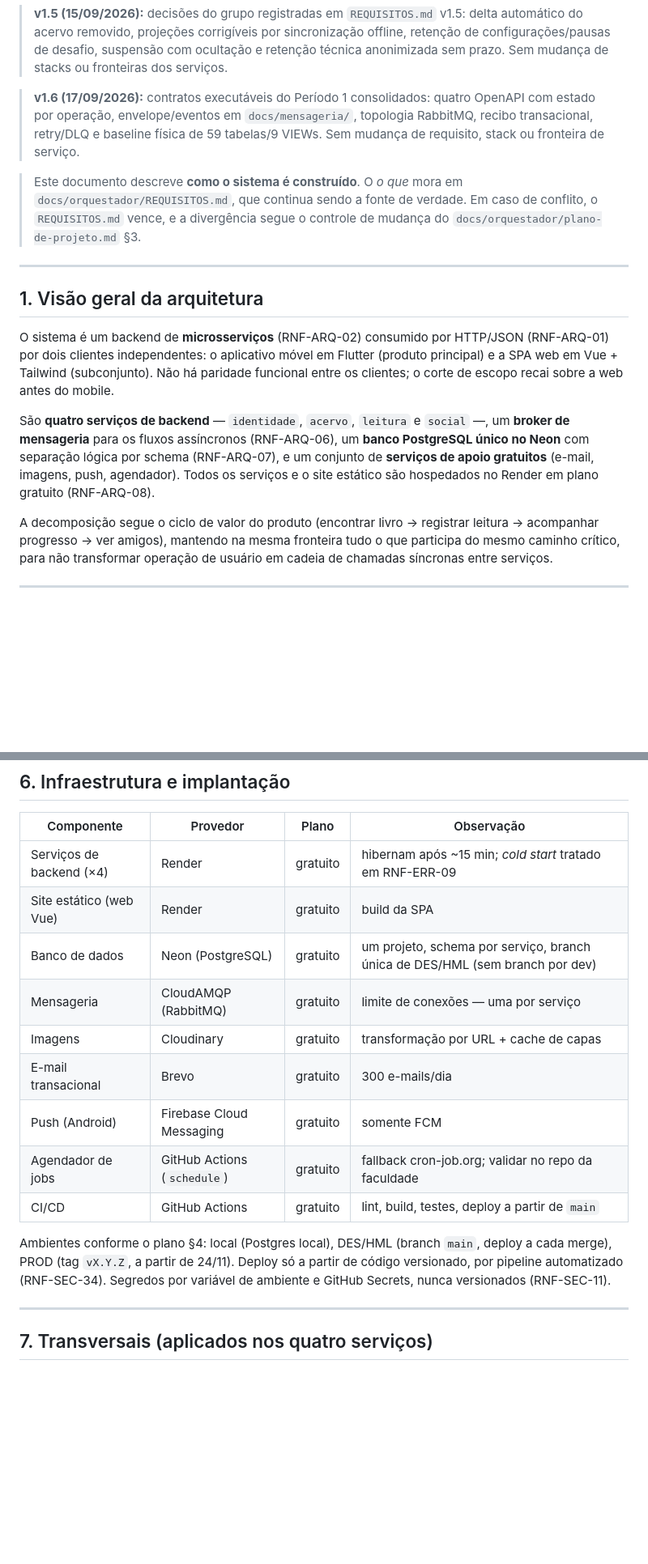
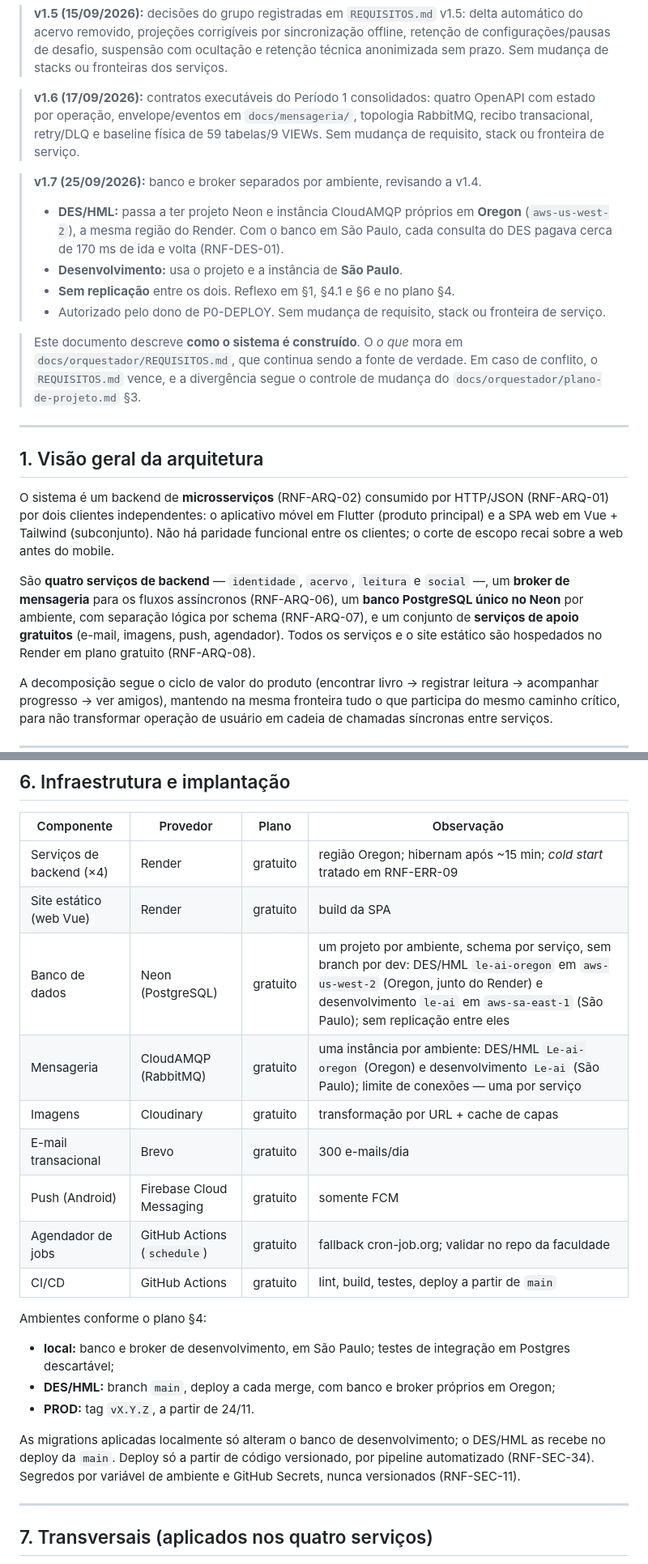
Before and after one commit to ICEI-PUC-Minas-PMGES-TI/pmg-es-2026-2-ti5-6904100-le-ai, a Markdown page: docs/orquestador/documento-de-arquitetura.md, 2 parts joined by grey strips. Shown at 81% size. GitHub-like rendering; blank space fills up the shorter version.

Commit message:
docs(orquestador): banco e broker por ambiente no plano §4 e na arquitetura v1.7

```diff
--- a/docs/orquestador/documento-de-arquitetura.md
+++ b/docs/orquestador/documento-de-arquitetura.md
@@ -8,6 +8,12 @@
 > **v1.5 (15/09/2026):** decisões do grupo registradas em `REQUISITOS.md` v1.5: delta automático do acervo removido, projeções corrigíveis por sincronização offline, retenção de configurações/pausas de desafio, suspensão com ocultação e retenção técnica anonimizada sem prazo. Sem mudança de stacks ou fronteiras dos serviços.
 
 > **v1.6 (17/09/2026):** contratos executáveis do Período 1 consolidados: quatro OpenAPI com estado por operação, envelope/eventos em `docs/mensageria/`, topologia RabbitMQ, recibo transacional, retry/DLQ e baseline física de 59 tabelas/9 VIEWs. Sem mudança de requisito, stack ou fronteira de serviço.
+
+> **v1.7 (25/09/2026):** banco e broker separados por ambiente, revisando a v1.4.
+> - **DES/HML:** passa a ter projeto Neon e instância CloudAMQP próprios em **Oregon** (`aws-us-west-2`), a mesma região do Render. Com o banco em São Paulo, cada consulta do DES pagava cerca de 170 ms de ida e volta (RNF-DES-01).
+> - **Desenvolvimento:** usa o projeto e a instância de **São Paulo**.
+> - **Sem replicação** entre os dois. Reflexo em §1, §4.1 e §6 e no plano §4.
+> - Autorizado pelo dono de P0-DEPLOY. Sem mudança de requisito, stack ou fronteira de serviço.
 
 > Este documento descreve **como o sistema é construído**. O *o que* mora em `docs/orquestador/REQUISITOS.md`, que continua sendo a fonte de verdade. Em caso de conflito, o `REQUISITOS.md` vence, e a divergência segue o controle de mudança do `docs/orquestador/plano-de-projeto.md` §3.
 
@@ -17,7 +23,7 @@
 
 O sistema é um backend de **microsserviços** (RNF-ARQ-02) consumido por HTTP/JSON (RNF-ARQ-01) por dois clientes independentes: o aplicativo móvel em Flutter (produto principal) e a SPA web em Vue + Tailwind (subconjunto). Não há paridade funcional entre os clientes; o corte de escopo recai sobre a web antes do mobile.
 
-São **quatro serviços de backend** — `identidade`, `acervo`, `leitura` e `social` —, um **broker de mensageria** para os fluxos assíncronos (RNF-ARQ-06), um **banco PostgreSQL único no Neon** com separação lógica por schema (RNF-ARQ-07), e um conjunto de **serviços de apoio gratuitos** (e-mail, imagens, push, agendador). Todos os serviços e o site estático são hospedados no Render em plano gratuito (RNF-ARQ-08).
+São **quatro serviços de backend** — `identidade`, `acervo`, `leitura` e `social` —, um **broker de mensageria** para os fluxos assíncronos (RNF-ARQ-06), um **banco PostgreSQL único no Neon** por ambiente, com separação lógica por schema (RNF-ARQ-07), e um conjunto de **serviços de apoio gratuitos** (e-mail, imagens, push, agendador). Todos os serviços e o site estático são hospedados no Render em plano gratuito (RNF-ARQ-08).
 
 A decomposição segue o ciclo de valor do produto (encontrar livro → registrar leitura → acompanhar progresso → ver amigos), mantendo na mesma fronteira tudo o que participa do mesmo caminho crítico, para não transformar operação de usuário em cadeia de chamadas síncronas entre serviços.
 
@@ -250,17 +256,22 @@ Timeout e retentativa com backoff em toda chamada externa, com circuit breaker (
 
 | Componente | Provedor | Plano | Observação |
 |---|---|---|---|
-| Serviços de backend (×4) | Render | gratuito | hibernam após ~15 min; *cold start* tratado em RNF-ERR-09 |
+| Serviços de backend (×4) | Render | gratuito | região Oregon; hibernam após ~15 min; *cold start* tratado em RNF-ERR-09 |
 | Site estático (web Vue) | Render | gratuito | build da SPA |
-| Banco de dados | Neon (PostgreSQL) | gratuito | um projeto, schema por serviço, branch única de DES/HML (sem branch por dev) |
-| Mensageria | CloudAMQP (RabbitMQ) | gratuito | limite de conexões — uma por serviço |
+| Banco de dados | Neon (PostgreSQL) | gratuito | um projeto por ambiente, schema por serviço, sem branch por dev: DES/HML `le-ai-oregon` em `aws-us-west-2` (Oregon, junto do Render) e desenvolvimento `le-ai` em `aws-sa-east-1` (São Paulo); sem replicação entre eles |
+| Mensageria | CloudAMQP (RabbitMQ) | gratuito | uma instância por ambiente: DES/HML `Le-ai-oregon` (Oregon) e desenvolvimento `Le-ai` (São Paulo); limite de conexões — uma por serviço |
 | Imagens | Cloudinary | gratuito | transformação por URL + cache de capas |
 | E-mail transacional | Brevo | gratuito | 300 e-mails/dia |
 | Push (Android) | Firebase Cloud Messaging | gratuito | somente FCM |
 | Agendador de jobs | GitHub Actions (`schedule`) | gratuito | fallback cron-job.org; validar no repo da faculdade |
 | CI/CD | GitHub Actions | gratuito | lint, build, testes, deploy a partir de `main` |
 
-Ambientes conforme o plano §4: local (Postgres local), DES/HML (branch `main`, deploy a cada merge), PROD (tag `vX.Y.Z`, a partir de 24/11). Deploy só a partir de código versionado, por pipeline automatizado (RNF-SEC-34). Segredos por variável de ambiente e GitHub Secrets, nunca versionados (RNF-SEC-11).
+Ambientes conforme o plano §4:
+- **local:** banco e broker de desenvolvimento, em São Paulo; testes de integração em Postgres descartável;
+- **DES/HML:** branch `main`, deploy a cada merge, com banco e broker próprios em Oregon;
+- **PROD:** tag `vX.Y.Z`, a partir de 24/11.
+
+As migrations aplicadas localmente só alteram o banco de desenvolvimento; o DES/HML as recebe no deploy da `main`. Deploy só a partir de código versionado, por pipeline automatizado (RNF-SEC-34). Segredos por variável de ambiente e GitHub Secrets, nunca versionados (RNF-SEC-11).
 
 ---
 
```
Also changed, not shown: other parts of docs/orquestador/documento-de-arquitetura.md (+3 -3 lines), docs/orquestador/plano-de-projeto.md (+9 -3 lines).
